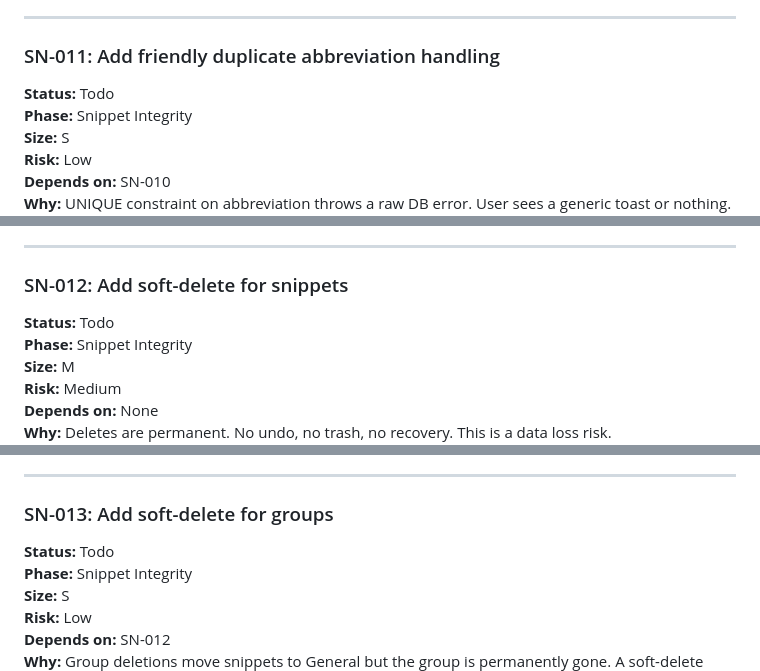
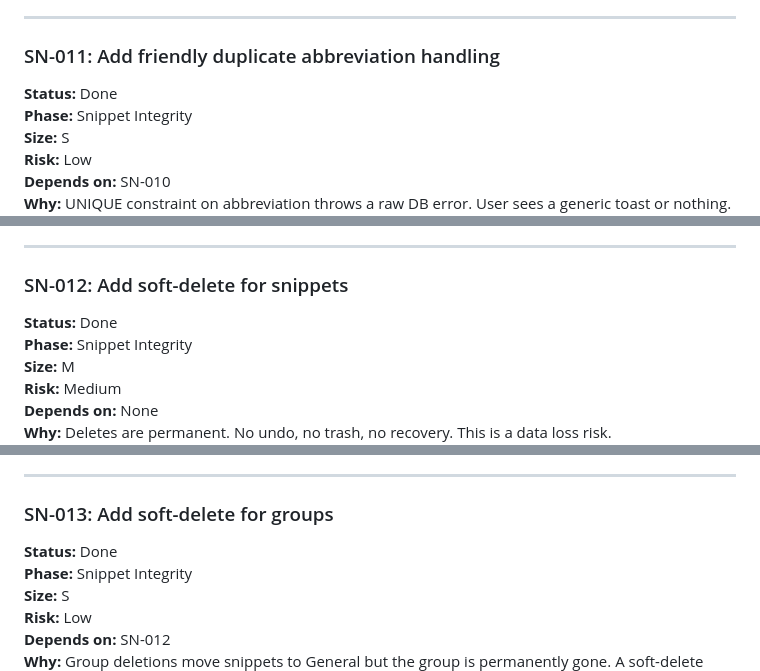
Before and after one commit to robertdevore/snips, a Markdown page: docs/SNIPS_HARDENING_CHECKLIST.md, 3 parts joined by grey strips. Drawn GitHub-style.

```diff
--- a/docs/SNIPS_HARDENING_CHECKLIST.md
+++ b/docs/SNIPS_HARDENING_CHECKLIST.md
@@ -348,7 +348,7 @@ Create a `validation.js` module in `app/src/main/`. Return structured errors: `{
 
 ### SN-011: Add friendly duplicate abbreviation handling
 
-**Status:** Todo
+**Status:** Done
 **Phase:** Snippet Integrity
 **Size:** S
 **Risk:** Low
@@ -377,7 +377,7 @@ Use `db.getSnippetByAbbreviation()` before `db.saveSnippet()`. If found and IDs
 
 ### SN-012: Add soft-delete for snippets
 
-**Status:** Todo
+**Status:** Done
 **Phase:** Snippet Integrity
 **Size:** M
 **Risk:** Medium
@@ -412,7 +412,7 @@ This requires a schema migration. Since there's no migration framework, add a si
 
 ### SN-013: Add soft-delete for groups
 
-**Status:** Todo
+**Status:** Done
 **Phase:** Snippet Integrity
 **Size:** S
 **Risk:** Low
```
Also changed, not shown: other parts of docs/SNIPS_HARDENING_CHECKLIST.md (+10 -10 lines).
